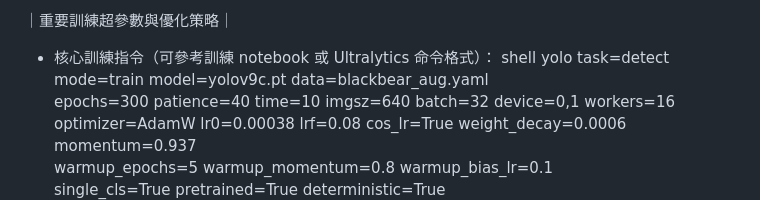
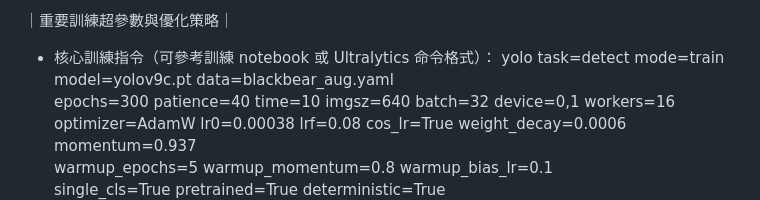
Before and after one commit to Soniatw9/Kumay_yolov9c, a Markdown page: README.md, the part around the change printed below. GitHub-like rendering.

```diff
--- a/README.md
+++ b/README.md
@@ -16,7 +16,6 @@
 
 ｜重要訓練超參數與優化策略｜
 - 核心訓練指令（可參考訓練 notebook 或 Ultralytics 命令格式）：
-shell
 yolo task=detect mode=train model=yolov9c.pt data=blackbear_aug.yaml \
 epochs=300 patience=40 time=10 imgsz=640 batch=32 device=0,1 workers=16 \
 optimizer=AdamW lr0=0.00038 lrf=0.08 cos_lr=True weight_decay=0.0006 momentum=0.937 \
```
Also changed, not shown: other parts of README.md (+1 -0 lines).
